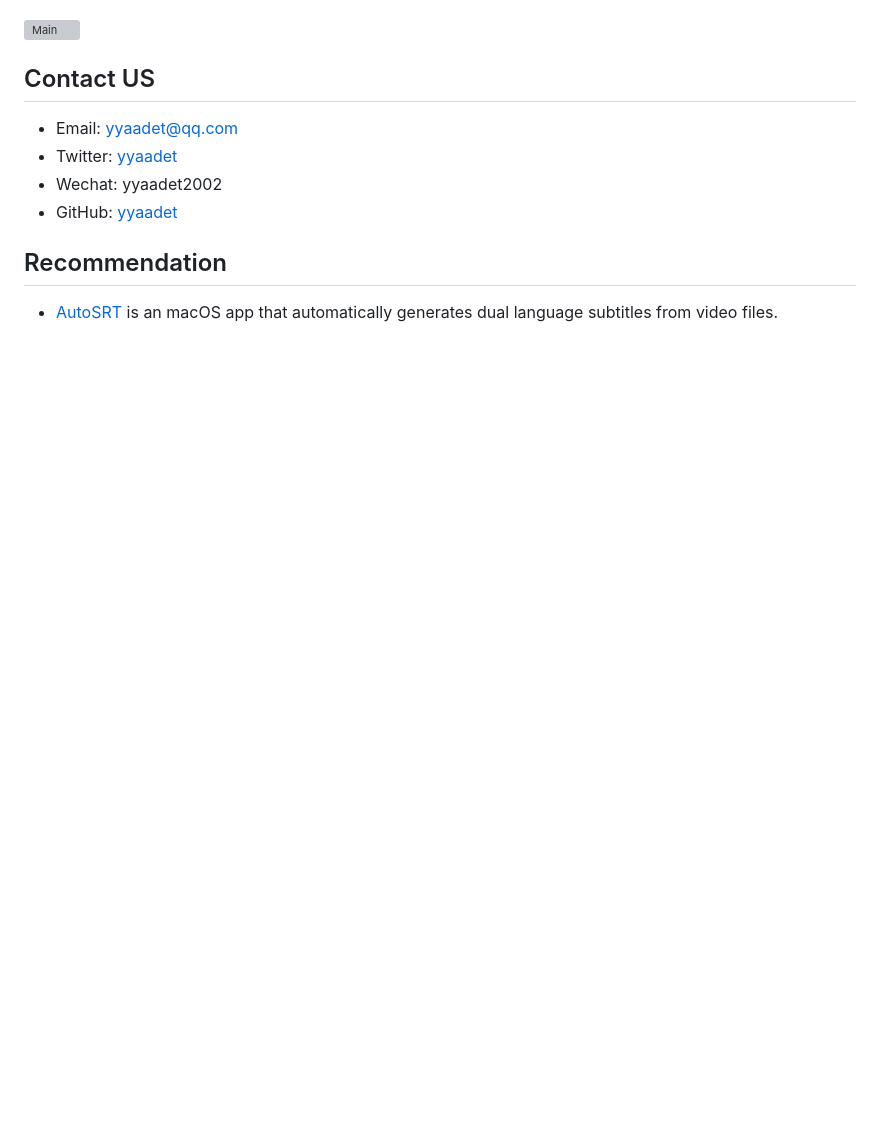
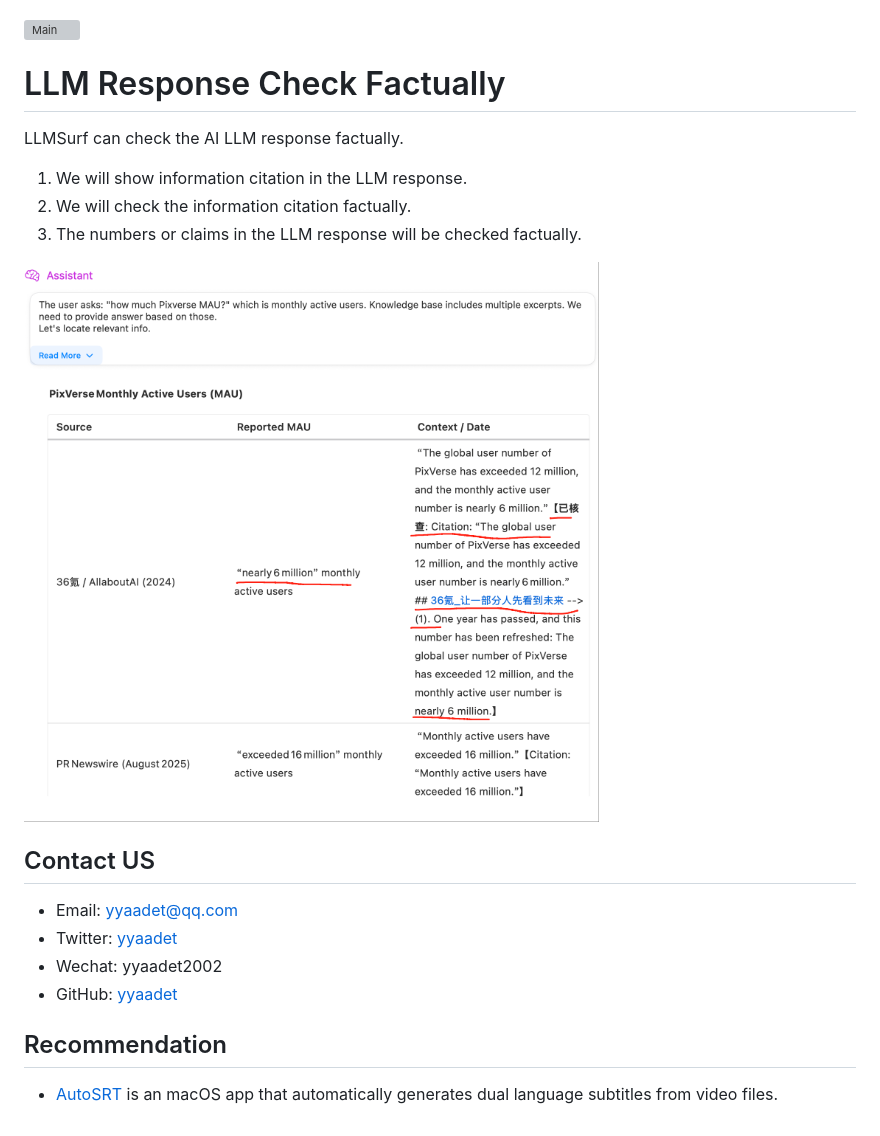
Before and after one commit to yyaadet/llmsurf, a Markdown page: docs/README.md, the part around one of its changes. Drawn GitHub-style; pictures changed too: screenshots/llm_response_check.png (added); blank space fills up the shorter version; grey boxes are pictures that could not be loaded.

Commit message:
seo tuning and add fact check

```diff
--- a/docs/README.md
+++ b/docs/README.md
@@ -92,6 +93,16 @@ Of course, you can operate in GUI.
 
 ![Main](https://raw.githubusercontent.com/yyaadet/llmsurf/main/screenshots/knowledge_manage.png)
 
+# LLM Response Check Factually
+
+LLMSurf can check the AI LLM response factually.
+
+1. We will show information citation in the LLM response.
+2. We will check the information citation factually.
+3. The numbers or claims in the LLM response will be checked factually.
+
+![LLM Response Check](https://raw.githubusercontent.com/yyaadet/llmsurf/main/screenshots/llm_response_check.png)
+
 ## Contact US
 
 - Email: yyaadet@qq.com
```
Also changed, not shown: other parts of docs/README.md (+6 -5 lines), docs/README.zh-CN.md (+13 -6 lines), 3 other files.
